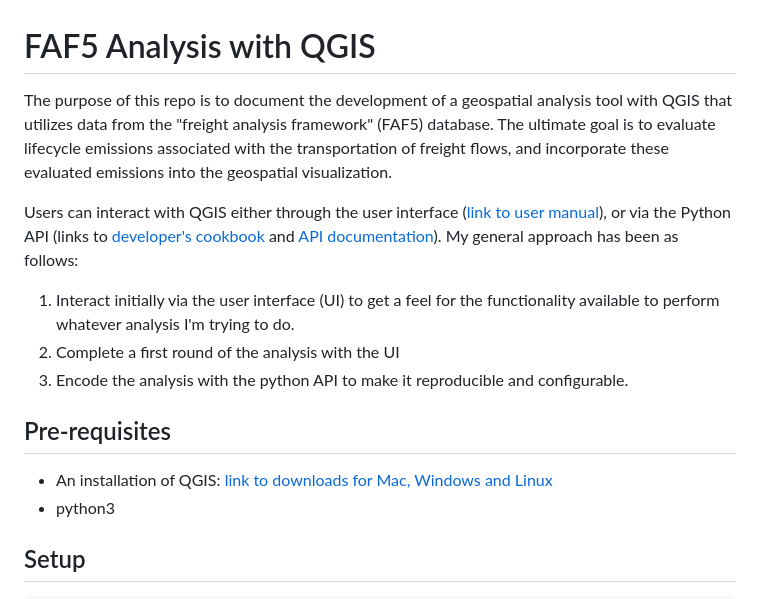
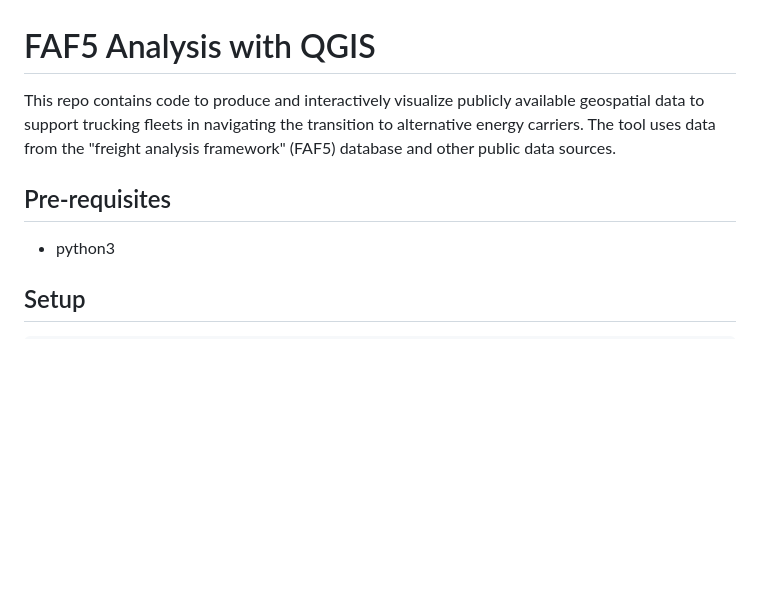
Before and after one commit to mcsc-impact-climate/Geo-FTADS-Analysis, a Markdown page: README.md, the part around the change. GitHub-like rendering; blank space fills up the shorter version.

```diff
--- a/README.md
+++ b/README.md
@@ -1,15 +1,8 @@
 # FAF5 Analysis with QGIS
 
-The purpose of this repo is to document the development of a geospatial analysis tool with QGIS that utilizes data from the "freight analysis framework" (FAF5) database. The ultimate goal is to evaluate lifecycle emissions associated with the transportation of freight flows, and incorporate these evaluated emissions into the geospatial visualization.
-
-Users can interact with QGIS either through the user interface ([link to user manual](https://docs.qgis.org/3.22/en/docs/user_manual/)), or via the Python API (links to [developer's cookbook](https://docs.qgis.org/3.22/en/docs/pyqgis_developer_cookbook/) and [API documentation](https://qgis.org/pyqgis/3.22/)). My general approach has been as follows:
-
-1. Interact initially via the user interface (UI) to get a feel for the functionality available to perform whatever analysis I'm trying to do.
-2. Complete a first round of the analysis with the UI
-3. Encode the analysis with the python API to make it reproducible and configurable.
+This repo contains code to produce and interactively visualize publicly available geospatial data to support trucking fleets in navigating the transition to alternative energy carriers. The tool uses data from the "freight analysis framework" (FAF5) database and other public data sources.
 
 ## Pre-requisites
-* An installation of QGIS: [link to downloads for Mac, Windows and Linux](https://qgis.org/en/site/forusers/download.html)
 * python3
 
 ## Setup
```
